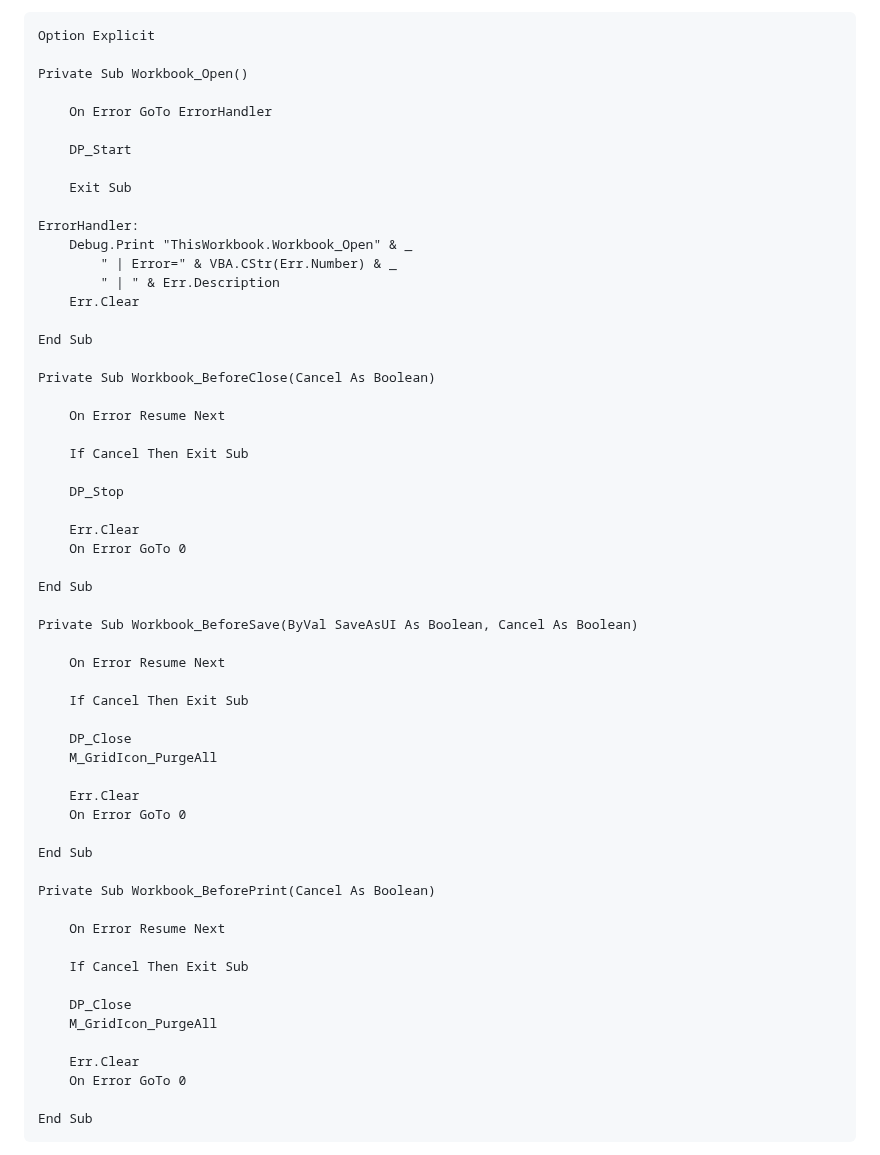
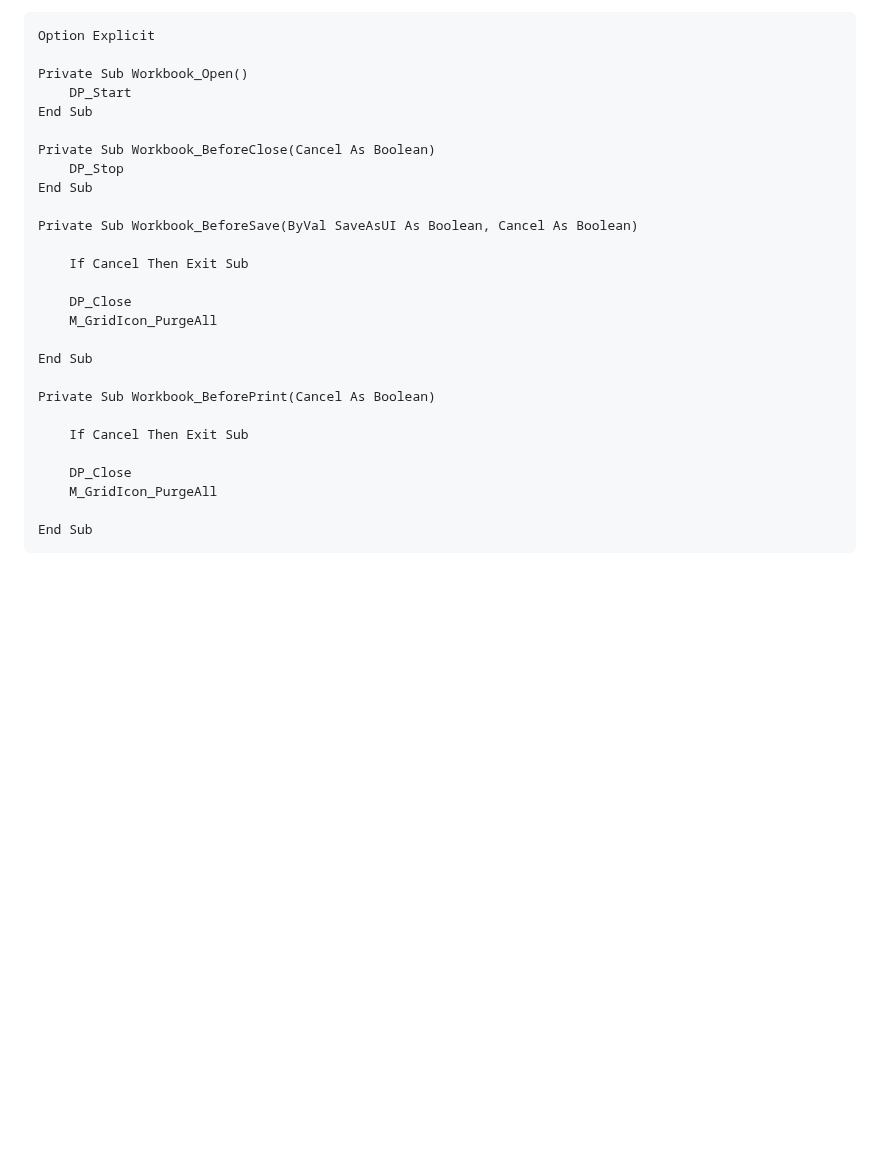
Before and after one commit to danielep71/VBA-DATETIMEPICKER, a Markdown page: README.md, the part around one of its changes. GitHub-like rendering; blank space fills up the shorter version.

````diff
--- a/README.md
+++ b/README.md
@@ -431,59 +431,28 @@ Recommended `ThisWorkbook` pattern:
 Option Explicit
 
 Private Sub Workbook_Open()
-
-    On Error GoTo ErrorHandler
-
     DP_Start
-
-    Exit Sub
-
-ErrorHandler:
-    Debug.Print "ThisWorkbook.Workbook_Open" & _
-        " | Error=" & VBA.CStr(Err.Number) & _
-        " | " & Err.Description
-    Err.Clear
-
 End Sub
 
 Private Sub Workbook_BeforeClose(Cancel As Boolean)
-
-    On Error Resume Next
-
-    If Cancel Then Exit Sub
-
     DP_Stop
-
-    Err.Clear
-    On Error GoTo 0
-
 End Sub
 
 Private Sub Workbook_BeforeSave(ByVal SaveAsUI As Boolean, Cancel As Boolean)
-
-    On Error Resume Next
 
     If Cancel Then Exit Sub
 
     DP_Close
     M_GridIcon_PurgeAll
 
-    Err.Clear
-    On Error GoTo 0
-
 End Sub
 
 Private Sub Workbook_BeforePrint(Cancel As Boolean)
-
-    On Error Resume Next
 
     If Cancel Then Exit Sub
 
     DP_Close
     M_GridIcon_PurgeAll
-
-    Err.Clear
-    On Error GoTo 0
 
 End Sub
 ```
````
Also changed, not shown: other parts of README.md (+82 -0 lines).
